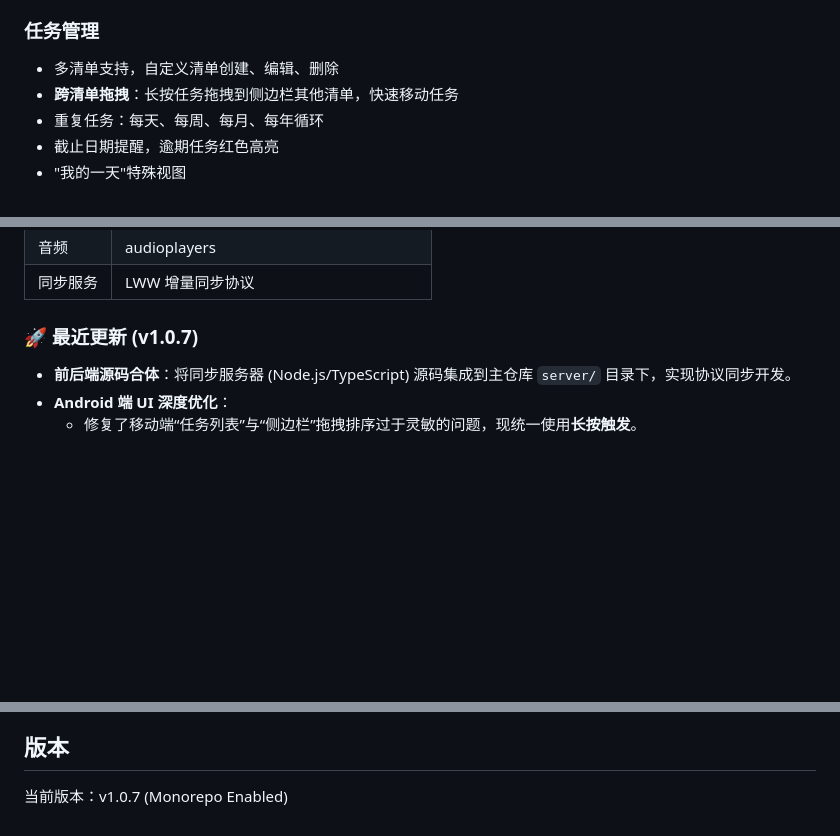
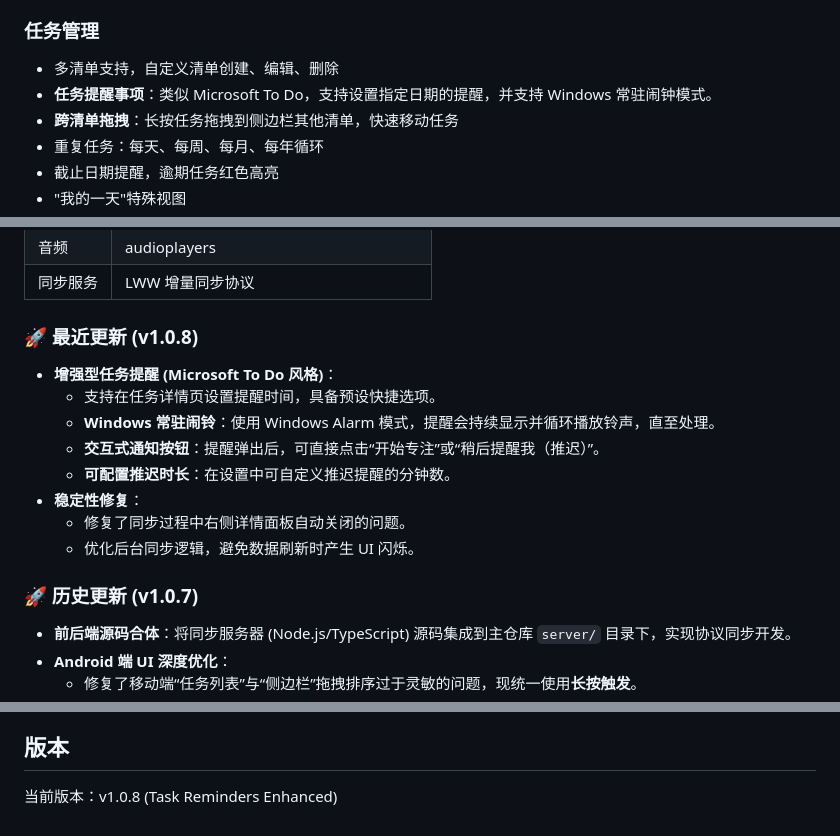
Before and after one commit to Monody12/FocusTime, a Markdown page: README.md, 3 parts joined by grey strips. GitHub-like rendering; blank space fills up the shorter version.

Commit message:
docs: update README for v1.0.8 with task reminder features

```diff
--- a/README.md
+++ b/README.md
@@ -12,6 +12,7 @@
 
 ### 任务管理
 - 多清单支持，自定义清单创建、编辑、删除
+- **任务提醒事项**：类似 Microsoft To Do，支持设置指定日期的提醒，并支持 Windows 常驻闹钟模式。
 - **跨清单拖拽**：长按任务拖拽到侧边栏其他清单，快速移动任务
 - 重复任务：每天、每周、每月、每年循环
 - 截止日期提醒，逾期任务红色高亮
@@ -37,7 +38,17 @@
 | 音频 | audioplayers |
 | 同步服务 | LWW 增量同步协议 |
 
-### 🚀 最近更新 (v1.0.7)
+### 🚀 最近更新 (v1.0.8)
+- **增强型任务提醒 (Microsoft To Do 风格)**：
+    - 支持在任务详情页设置提醒时间，具备预设快捷选项。
+    - **Windows 常驻闹铃**：使用 Windows Alarm 模式，提醒会持续显示并循环播放铃声，直至处理。
+    - **交互式通知按钮**：提醒弹出后，可直接点击“开始专注”或“稍后提醒我（推迟）”。
+    - **可配置推迟时长**：在设置中可自定义推迟提醒的分钟数。
+- **稳定性修复**：
+    - 修复了同步过程中右侧详情面板自动关闭的问题。
+    - 优化后台同步逻辑，避免数据刷新时产生 UI 闪烁。
+
+### 🚀 历史更新 (v1.0.7)
 - **前后端源码合体**：将同步服务器 (Node.js/TypeScript) 源码集成到主仓库 `server/` 目录下，实现协议同步开发。
 - **Android 端 UI 深度优化**：
     - 修复了移动端“任务列表”与“侧边栏”拖拽排序过于灵敏的问题，现统一使用**长按触发**。
@@ -89,4 +100,4 @@ flutter build windows
 
 ## 版本
 
-当前版本：v1.0.7 (Monorepo Enabled)
+当前版本：v1.0.8 (Task Reminders Enhanced)
```
